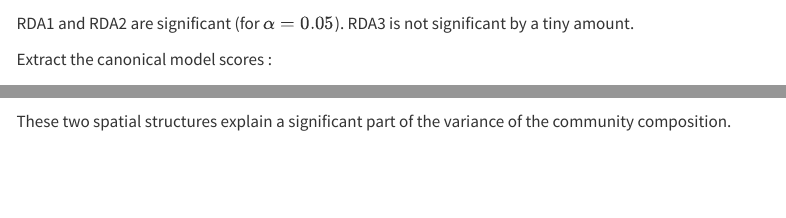
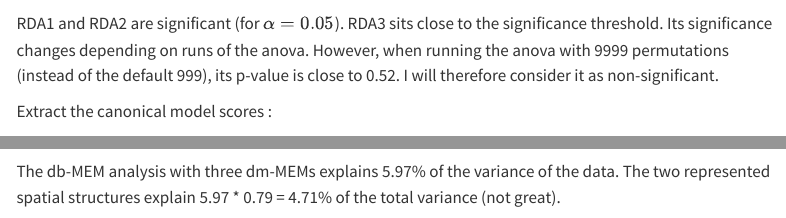
Before and after one commit to lbProg/Numerical-ecology-M2, a Quarto document (report.qmd): the page in a window 1100 px wide, from 13300 px down before the commit and from 13550 px down after it, so that both start at the same text, and a second part further down, joined at a grey line. Rendered offline with R 4.5, knitr and Pandoc in place of Quarto, with nearby package versions; some code elsewhere in the file could not run offline; menus at the side of the page are left out; long lines of code are wrapped.

Commit message:
Add scalogram and variance explained by the MEMs

````diff
--- a/report.qmd
+++ b/report.qmd
@@ -567,7 +577,7 @@ Let's check which axes of this RDA are significant :
 anova(dbmem_rda_2, by = "axis")
 ```
 
-RDA1 and RDA2 are significant (for $\alpha = 0.05$). RDA3 is not significant by a tiny amount.
+RDA1 and RDA2 are significant (for $\alpha = 0.05$). RDA3 sits close to the significance threshold. Its significance changes depending on runs of the anova. However, when running the anova with 9999 permutations (instead of the default 999), its p-value is close to 0.52. I will therefore consider it as non-significant.
 
 Extract the canonical model scores :
 
@@ -591,4 +601,5 @@ ggplot(data_dbmem_rda, aes(x = longitude, y = latitude, size = abs(value), color
   theme_bw()
 ```
 
-These two spatial structures explain a significant part of the variance of the community composition.
+The db-MEM analysis with three dm-MEMs explains 5.97% of the variance of the data.
+The two represented spatial structures explain 5.97 * 0.79 = 4.71% of the total variance (not great).
````
Also changed, not shown: report.qmd (10 more changed lines).
